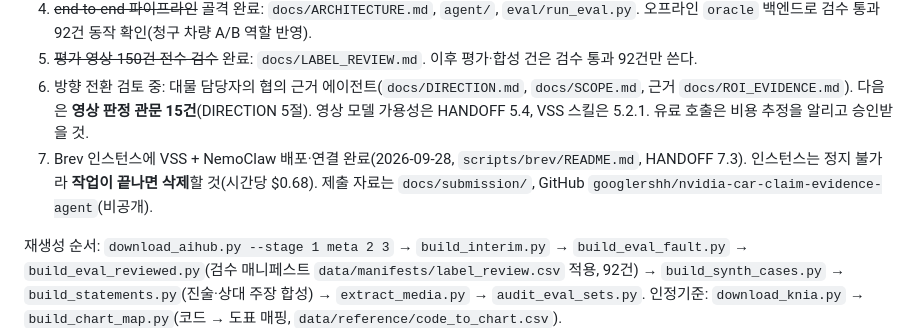
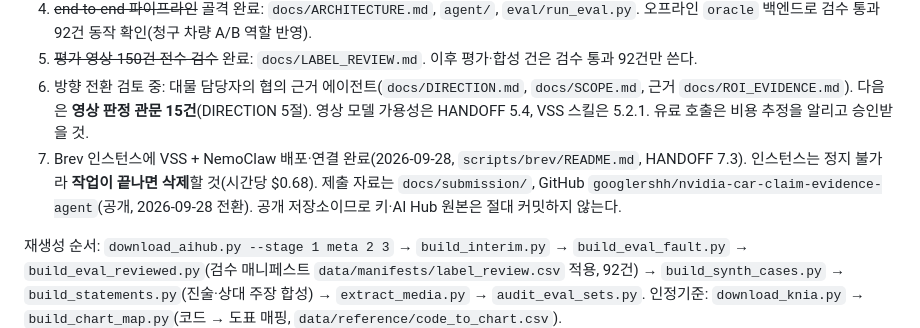
Before and after one commit to googlershh/nvidia-car-claim-evidence-agent, a Markdown page: CLAUDE.md, the part around the change. GitHub-like rendering.

Commit message:
Note that the repository is now public
Co-Authored-By: Claude Opus 5.5 <noreply@anthropic.com>

```diff
--- a/CLAUDE.md
+++ b/CLAUDE.md
@@ -28,6 +28,6 @@ NVIDIA Agentic AI Hackathon(Creative Use-case 트랙) 출품작.
 4. ~~end-to-end 파이프라인~~ 골격 완료: `docs/ARCHITECTURE.md`, `agent/`, `eval/run_eval.py`. 오프라인 `oracle` 백엔드로 검수 통과 92건 동작 확인(청구 차량 A/B 역할 반영).
 5. ~~평가 영상 150건 전수 검수~~ 완료: `docs/LABEL_REVIEW.md`. 이후 평가·합성 건은 검수 통과 92건만 쓴다.
 6. 방향 전환 검토 중: 대물 담당자의 협의 근거 에이전트(`docs/DIRECTION.md`, `docs/SCOPE.md`, 근거 `docs/ROI_EVIDENCE.md`). 다음은 **영상 판정 관문 15건**(DIRECTION 5절). 영상 모델 가용성은 HANDOFF 5.4, VSS 스킬은 5.2.1. 유료 호출은 비용 추정을 알리고 승인받을 것.
-7. Brev 인스턴스에 VSS + NemoClaw 배포·연결 완료(2026-09-28, `scripts/brev/README.md`, HANDOFF 7.3). 인스턴스는 정지 불가라 **작업이 끝나면 삭제**할 것(시간당 $0.68). 제출 자료는 `docs/submission/`, GitHub `googlershh/nvidia-car-claim-evidence-agent`(비공개).
+7. Brev 인스턴스에 VSS + NemoClaw 배포·연결 완료(2026-09-28, `scripts/brev/README.md`, HANDOFF 7.3). 인스턴스는 정지 불가라 **작업이 끝나면 삭제**할 것(시간당 $0.68). 제출 자료는 `docs/submission/`, GitHub `googlershh/nvidia-car-claim-evidence-agent`(공개, 2026-09-28 전환). 공개 저장소이므로 키·AI Hub 원본은 절대 커밋하지 않는다.
 
 재생성 순서: `download_aihub.py --stage 1 meta 2 3` → `build_interim.py` → `build_eval_fault.py` → `build_eval_reviewed.py`(검수 매니페스트 `data/manifests/label_review.csv` 적용, 92건) → `build_synth_cases.py` → `build_statements.py`(진술·상대 주장 합성) → `extract_media.py` → `audit_eval_sets.py`. 인정기준: `download_knia.py` → `build_chart_map.py`(코드 → 도표 매핑, `data/reference/code_to_chart.csv`).
```
Also changed, not shown: docs/submission/SUBMISSION.md (+1 -1 lines).
